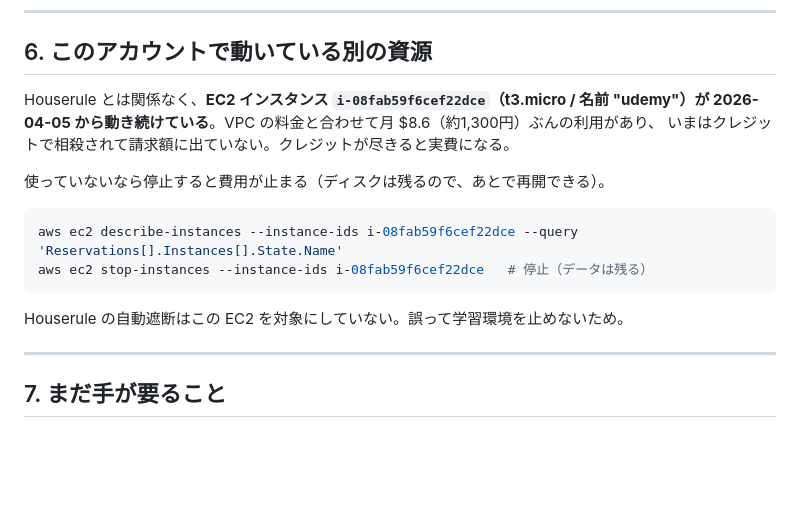
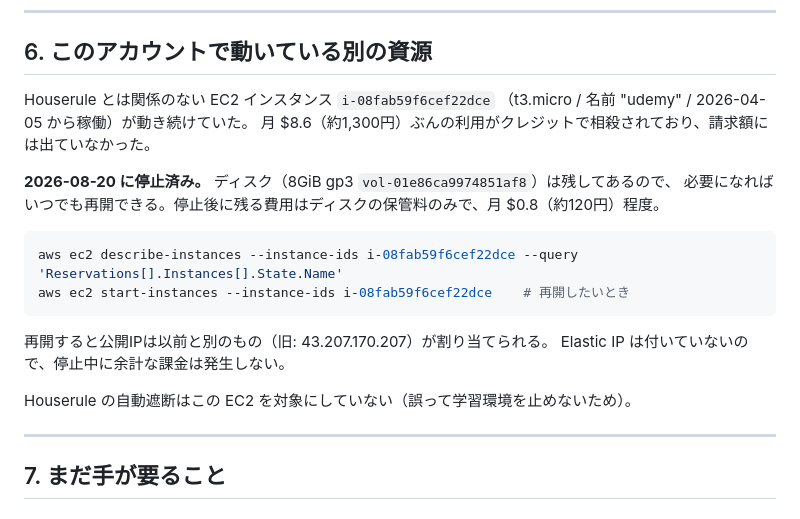
Before and after one commit to beqd1106/entrance, a Markdown page: docs/10_サーバ構成と費用.md, the part around the change. Drawn GitHub-style; blank space fills up the shorter version.

Commit message:
EC2 "udemy" を停止（Houserule無関係の稼働分を止めた）
2026-04-05から動き続けていた t3.micro を停止。
月$8.6ぶんの利用がクレジットで隠れていたが、尽きれば実費になるところだった。

ディスク(8GiB gp3)は残してあるので、必要になれば start-instances で再開できる。
停止後に残るのは保管料のみで月$0.8程度。Elastic IPは無いので待機課金も無い。

Co-Authored-By: Claude Opus 5 <noreply@anthropic.com>
Claude-Session: https://claude.ai/code/session_017mo7mAHZQNmxxW2zDCgH2r

````diff
--- a/docs/10_サーバ構成と費用.md
+++ b/docs/10_サーバ構成と費用.md
@@ -194,18 +194,22 @@ Lambda に与えているのは、この用途に要るものだけ。
 
 ## 6. このアカウントで動いている別の資源
 
-Houserule とは関係なく、**EC2 インスタンス `i-08fab59f6cef22dce`（t3.micro / 名前 "udemy"）が
-2026-04-05 から動き続けている**。VPC の料金と合わせて月 $8.6（約1,300円）ぶんの利用があり、
-いまはクレジットで相殺されて請求額に出ていない。クレジットが尽きると実費になる。
+Houserule とは関係のない EC2 インスタンス `i-08fab59f6cef22dce`
+（t3.micro / 名前 "udemy" / 2026-04-05 から稼働）が動き続けていた。
+月 $8.6（約1,300円）ぶんの利用がクレジットで相殺されており、請求額には出ていなかった。
 
-使っていないなら停止すると費用が止まる（ディスクは残るので、あとで再開できる）。
+**2026-08-20 に停止済み。** ディスク（8GiB gp3 `vol-01e86ca9974851af8`）は残してあるので、
+必要になればいつでも再開できる。停止後に残る費用はディスクの保管料のみで、月 $0.8（約120円）程度。
 
 ```bash
 aws ec2 describe-instances --instance-ids i-08fab59f6cef22dce --query 'Reservations[].Instances[].State.Name'
-aws ec2 stop-instances --instance-ids i-08fab59f6cef22dce   # 停止（データは残る）
+aws ec2 start-instances --instance-ids i-08fab59f6cef22dce    # 再開したいとき
 ```
 
-Houserule の自動遮断はこの EC2 を対象にしていない。誤って学習環境を止めないため。
+再開すると公開IPは以前と別のもの（旧: 43.207.170.207）が割り当てられる。
+Elastic IP は付いていないので、停止中に余計な課金は発生しない。
+
+Houserule の自動遮断はこの EC2 を対象にしていない（誤って学習環境を止めないため）。
 
 ---
 
````
